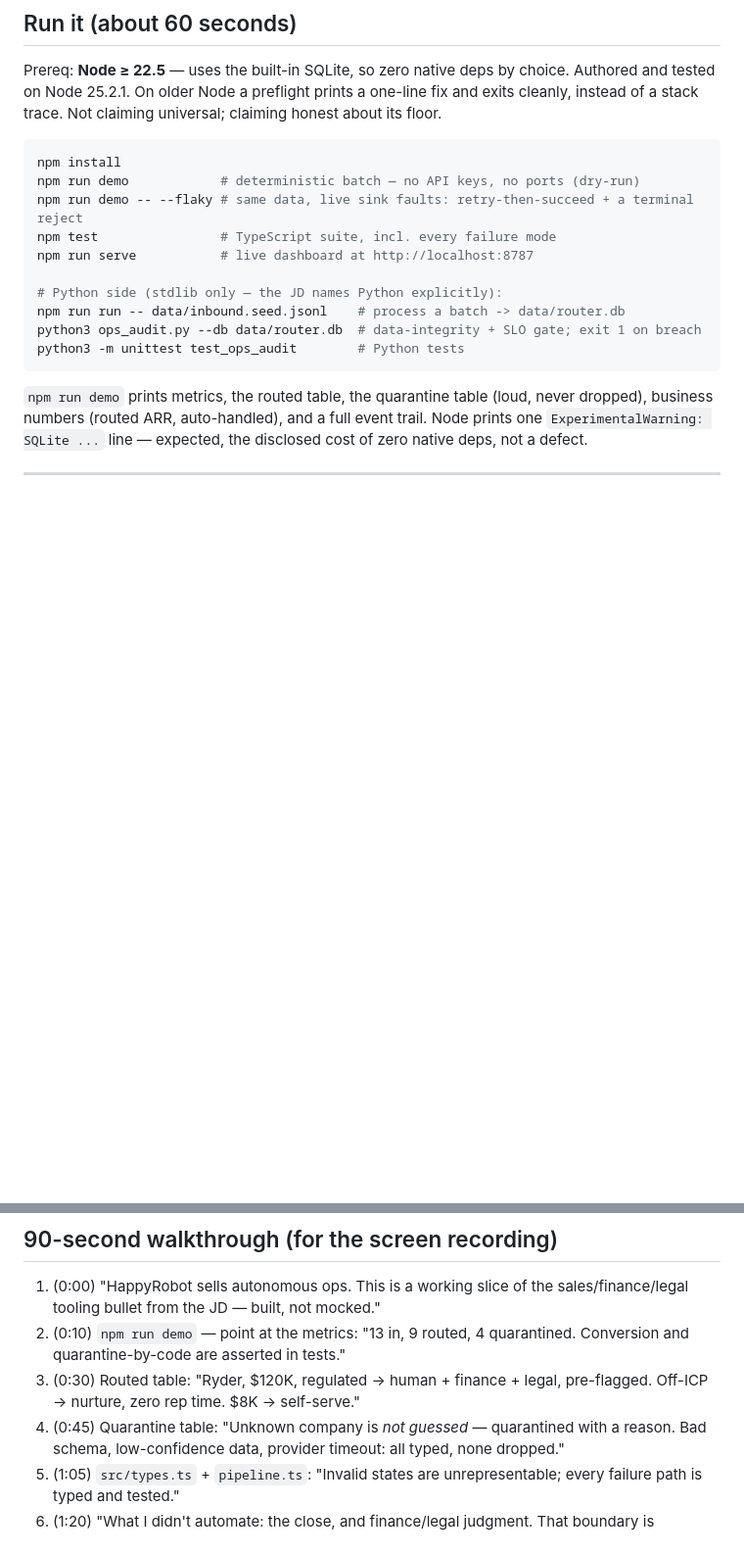
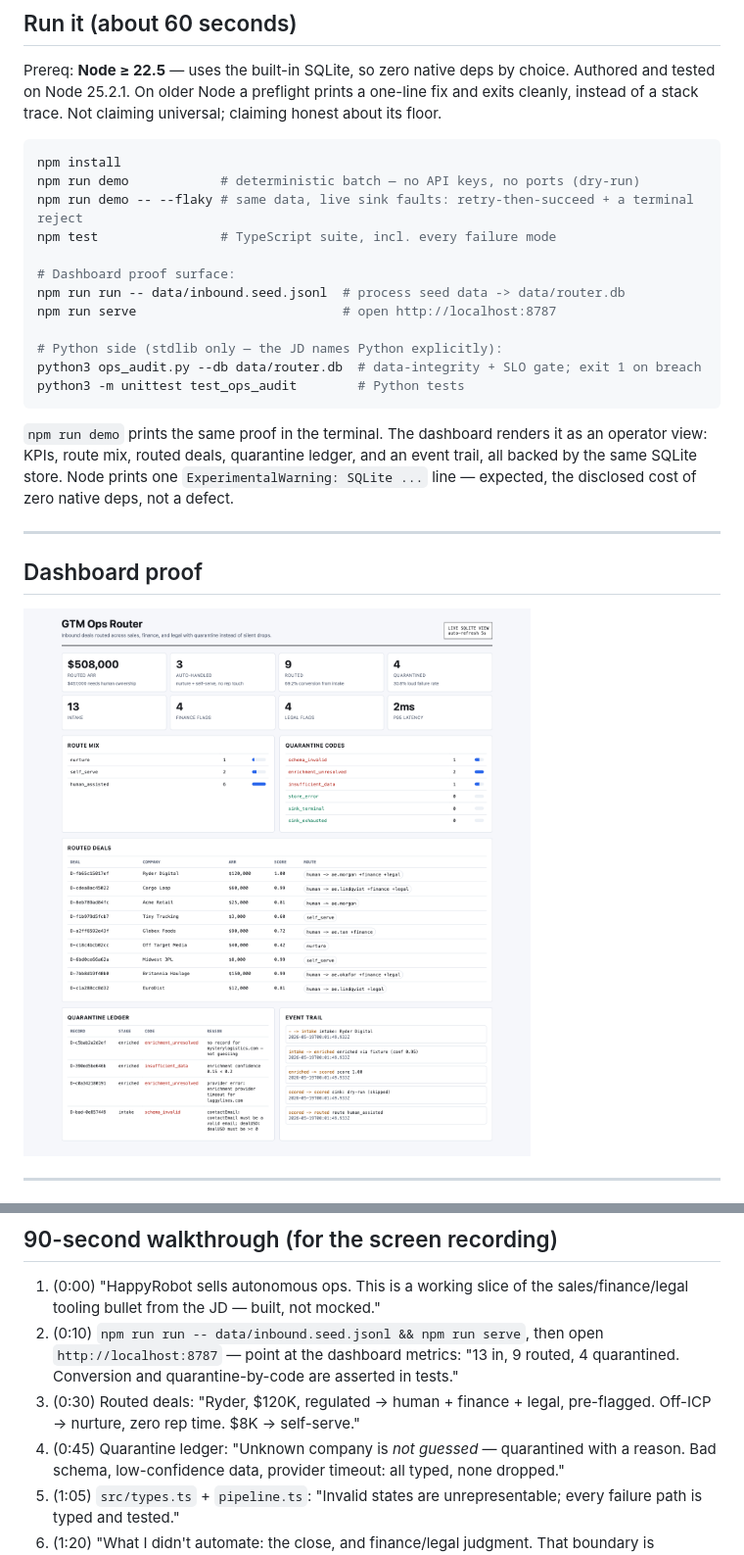
Before and after one commit to gorajing/gtm-ops-router, a Markdown page: README.md, 2 parts joined by grey strips. Shown at 98% size. Rendered like a GitHub page; pictures changed too: docs/dashboard.png (added); blank space fills up the shorter version.

Commit message:
feat: add operator dashboard proof

````diff
--- a/README.md
+++ b/README.md
@@ -37,18 +37,27 @@ npm install
 npm run demo            # deterministic batch — no API keys, no ports (dry-run)
 npm run demo -- --flaky # same data, live sink faults: retry-then-succeed + a terminal reject
 npm test                # TypeScript suite, incl. every failure mode
-npm run serve           # live dashboard at http://localhost:8787
+
+# Dashboard proof surface:
+npm run run -- data/inbound.seed.jsonl  # process seed data -> data/router.db
+npm run serve                           # open http://localhost:8787
 
 # Python side (stdlib only — the JD names Python explicitly):
-npm run run -- data/inbound.seed.jsonl    # process a batch -> data/router.db
 python3 ops_audit.py --db data/router.db  # data-integrity + SLO gate; exit 1 on breach
 python3 -m unittest test_ops_audit        # Python tests
 ```
 
-`npm run demo` prints metrics, the routed table, the quarantine table (loud,
-never dropped), business numbers (routed ARR, auto-handled), and a full event
-trail. Node prints one `ExperimentalWarning: SQLite ...` line — expected, the
-disclosed cost of zero native deps, not a defect.
+`npm run demo` prints the same proof in the terminal. The dashboard renders it
+as an operator view: KPIs, route mix, routed deals, quarantine ledger, and an
+event trail, all backed by the same SQLite store. Node prints one
+`ExperimentalWarning: SQLite ...` line — expected, the disclosed cost of zero
+native deps, not a defect.
+
+---
+
+## Dashboard proof
+
+![GTM Ops Router dashboard](docs/dashboard.png)
 
 ---
 
@@ -157,11 +166,12 @@ an enricher or sink does. `src/` is ~11 small files; read `pipeline.ts` first
 
 1. (0:00) "HappyRobot sells autonomous ops. This is a working slice of the
    sales/finance/legal tooling bullet from the JD — built, not mocked."
-2. (0:10) `npm run demo` — point at the metrics: "13 in, 9 routed, 4
-   quarantined. Conversion and quarantine-by-code are asserted in tests."
-3. (0:30) Routed table: "Ryder, $120K, regulated → human + finance + legal,
+2. (0:10) `npm run run -- data/inbound.seed.jsonl && npm run serve`, then open
+   `http://localhost:8787` — point at the dashboard metrics: "13 in, 9 routed,
+   4 quarantined. Conversion and quarantine-by-code are asserted in tests."
+3. (0:30) Routed deals: "Ryder, $120K, regulated → human + finance + legal,
    pre-flagged. Off-ICP → nurture, zero rep time. $8K → self-serve."
-4. (0:45) Quarantine table: "Unknown company is *not guessed* — quarantined
+4. (0:45) Quarantine ledger: "Unknown company is *not guessed* — quarantined
    with a reason. Bad schema, low-confidence data, provider timeout: all
    typed, none dropped."
 5. (1:05) `src/types.ts` + `pipeline.ts`: "Invalid states are
````
Also changed, not shown: 2 other files.
